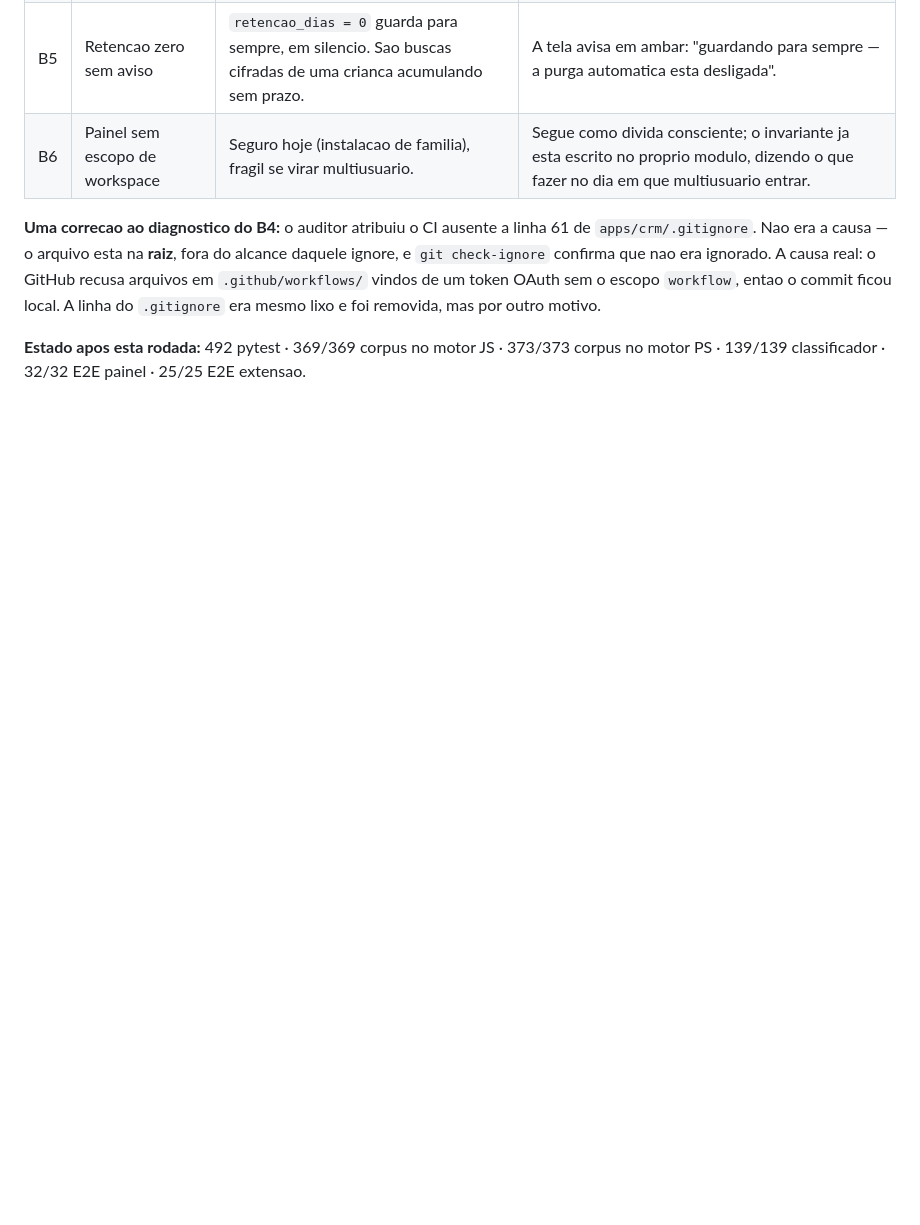
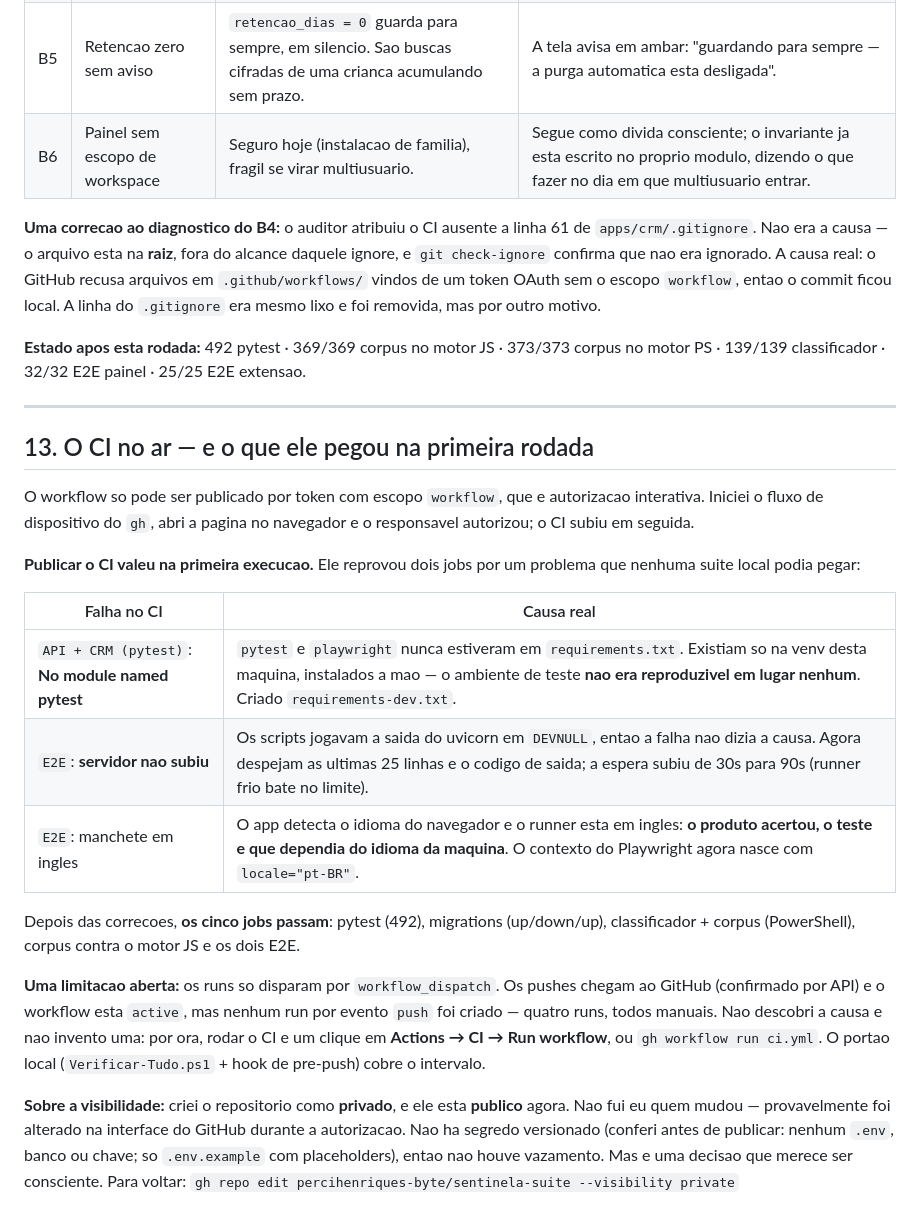
Before and after one commit to percihenriques-byte/sentinela-suite, a Markdown page: RELATORIO-UNIFICACAO.md, the part around the change. GitHub-like rendering; blank space fills up the shorter version.

Commit message:
docs: registra o CI no ar e o que ele pegou na primeira rodada

```diff
--- a/RELATORIO-UNIFICACAO.md
+++ b/RELATORIO-UNIFICACAO.md
@@ -503,3 +503,40 @@ token OAuth sem o escopo `workflow`, entao o commit ficou local. A linha do
 **Estado apos esta rodada:** 492 pytest · 369/369 corpus no motor JS · 373/373
 corpus no motor PS · 139/139 classificador · 32/32 E2E painel · 25/25 E2E
 extensao.
+
+
+---
+
+## 13. O CI no ar — e o que ele pegou na primeira rodada
+
+O workflow so pode ser publicado por token com escopo `workflow`, que e
+autorizacao interativa. Iniciei o fluxo de dispositivo do `gh`, abri a pagina no
+navegador e o responsavel autorizou; o CI subiu em seguida.
+
+**Publicar o CI valeu na primeira execucao.** Ele reprovou dois jobs por um
+problema que nenhuma suite local podia pegar:
+
+| Falha no CI | Causa real |
+|---|---|
+| `API + CRM (pytest)`: **No module named pytest** | `pytest` e `playwright` nunca estiveram em `requirements.txt`. Existiam so na venv desta maquina, instalados a mao — o ambiente de teste **nao era reproduzivel em lugar nenhum**. Criado `requirements-dev.txt`. |
+| `E2E`: **servidor nao subiu** | Os scripts jogavam a saida do uvicorn em `DEVNULL`, entao a falha nao dizia a causa. Agora despejam as ultimas 25 linhas e o codigo de saida; a espera subiu de 30s para 90s (runner frio bate no limite). |
+| `E2E`: manchete em ingles | O app detecta o idioma do navegador e o runner esta em ingles: **o produto acertou, o teste e que dependia do idioma da maquina**. O contexto do Playwright agora nasce com `locale="pt-BR"`. |
+
+Depois das correcoes, **os cinco jobs passam**: pytest (492), migrations
+(up/down/up), classificador + corpus (PowerShell), corpus contra o motor JS e
+os dois E2E.
+
+**Uma limitacao aberta:** os runs so disparam por `workflow_dispatch`. Os pushes
+chegam ao GitHub (confirmado por API) e o workflow esta `active`, mas nenhum run
+por evento `push` foi criado — quatro runs, todos manuais. Nao descobri a causa
+e nao invento uma: por ora, rodar o CI e um clique em **Actions → CI → Run
+workflow**, ou `gh workflow run ci.yml`. O portao local
+(`Verificar-Tudo.ps1` + hook de pre-push) cobre o intervalo.
+
+**Sobre a visibilidade:** criei o repositorio como **privado**, e ele esta
+**publico** agora. Nao fui eu quem mudou — provavelmente foi alterado na
+interface do GitHub durante a autorizacao. Nao ha segredo versionado (conferi
+antes de publicar: nenhum `.env`, banco ou chave; so `.env.example` com
+placeholders), entao nao houve vazamento. Mas e uma decisao que merece ser
+consciente. Para voltar:
+`gh repo edit percihenriques-byte/sentinela-suite --visibility private`
```
